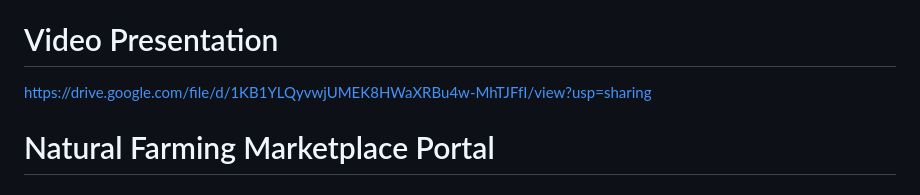
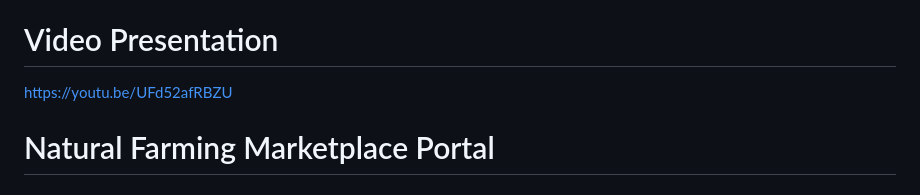
Before and after one commit to Uvesh99/AgriConnect, a Markdown page: README.md, the part around the change. Drawn GitHub-style.

```diff
--- a/README.md
+++ b/README.md
@@ -6,7 +6,7 @@
 -  (4) Meet Shah ( UI/UX Designer & Frontend Developer )
 
 # Video Presentation
-https://drive.google.com/file/d/1KB1YLQyvwjUMEK8HWaXRBu4w-MhTJFfI/view?usp=sharing
+https://youtu.be/UFd52afRBZU
 
 # Natural Farming Marketplace Portal
 
```
